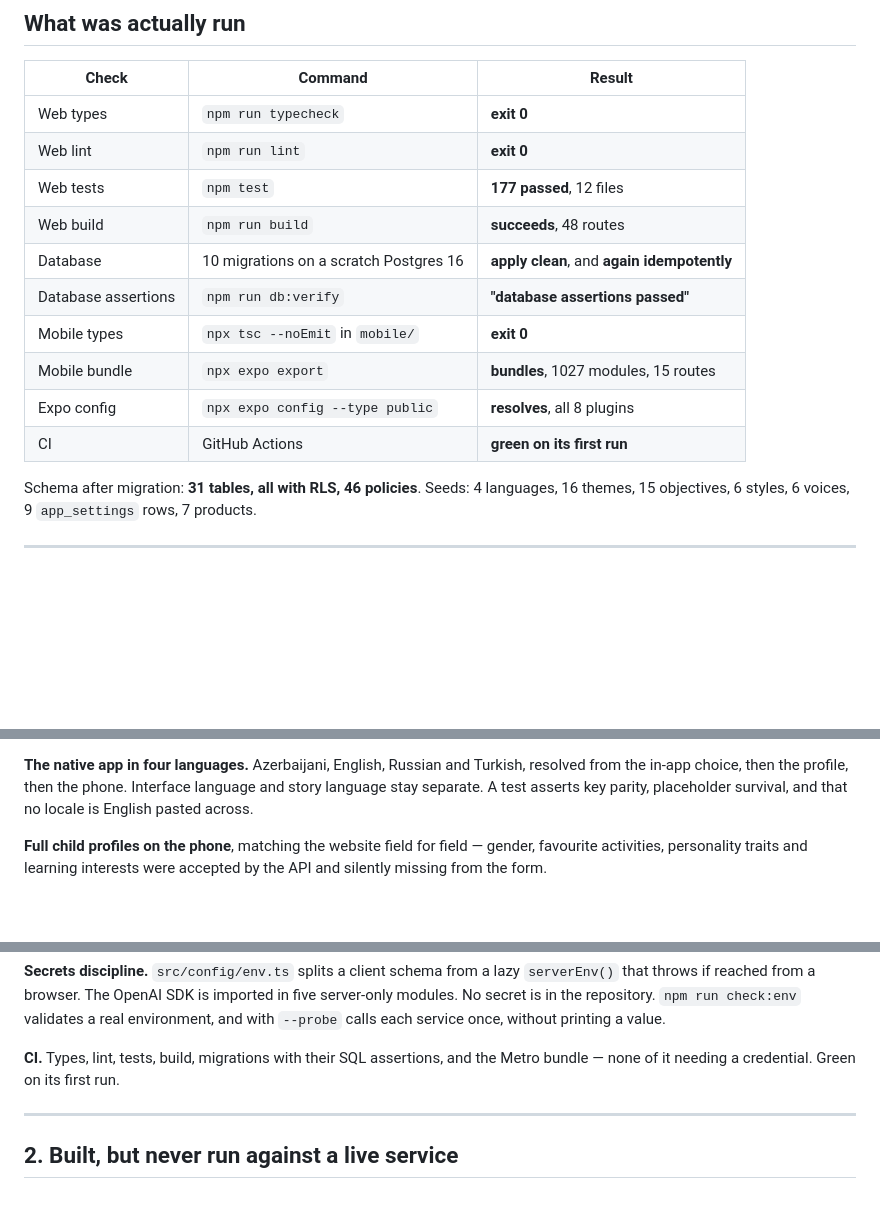
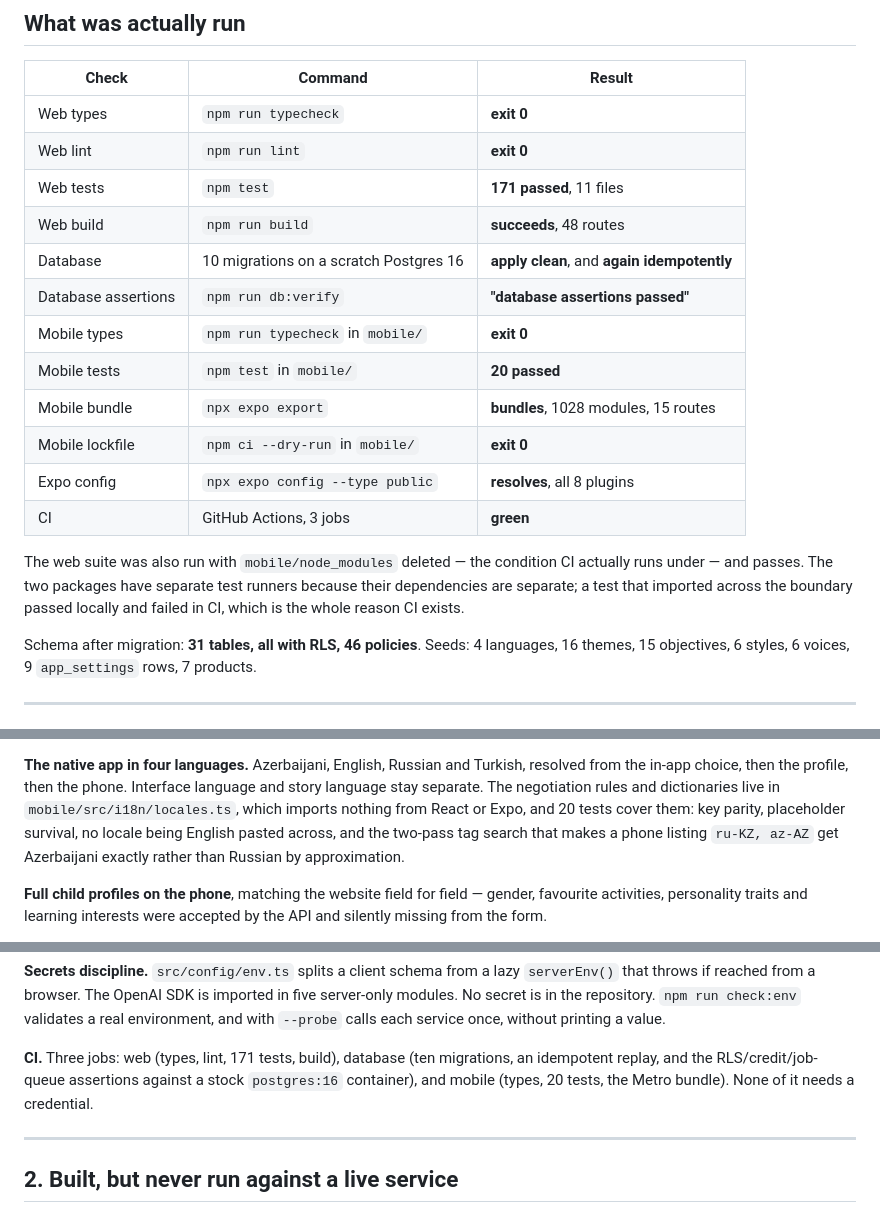
Before and after one commit to tnhasanov/Nagilai, a Markdown page: CURRENT_STATE.md, 3 parts joined by grey strips. Drawn GitHub-style; blank space fills up the shorter version.

Commit message:
Record the split test suites in the current state
Two runners now, one per package, with the counts each actually reports.
Notes that the web suite was verified with mobile/node_modules deleted --
the condition CI runs under, and the one that caught the coupling.

Co-Authored-By: Claude Opus 5 <noreply@anthropic.com>
Claude-Session: https://claude.ai/code/session_01DqPdHms8RTBKCuBZpH4YF1

```diff
--- a/CURRENT_STATE.md
+++ b/CURRENT_STATE.md
@@ -18,14 +18,22 @@ use. That remains the single blocker in front of everything commercial.
 | --- | --- | --- |
 | Web types | `npm run typecheck` | **exit 0** |
 | Web lint | `npm run lint` | **exit 0** |
-| Web tests | `npm test` | **177 passed**, 12 files |
+| Web tests | `npm test` | **171 passed**, 11 files |
 | Web build | `npm run build` | **succeeds**, 48 routes |
 | Database | 10 migrations on a scratch Postgres 16 | **apply clean**, and **again idempotently** |
 | Database assertions | `npm run db:verify` | **"database assertions passed"** |
-| Mobile types | `npx tsc --noEmit` in `mobile/` | **exit 0** |
-| Mobile bundle | `npx expo export` | **bundles**, 1027 modules, 15 routes |
+| Mobile types | `npm run typecheck` in `mobile/` | **exit 0** |
+| Mobile tests | `npm test` in `mobile/` | **20 passed** |
+| Mobile bundle | `npx expo export` | **bundles**, 1028 modules, 15 routes |
+| Mobile lockfile | `npm ci --dry-run` in `mobile/` | **exit 0** |
 | Expo config | `npx expo config --type public` | **resolves**, all 8 plugins |
-| CI | GitHub Actions | **green on its first run** |
+| CI | GitHub Actions, 3 jobs | **green** |
+
+The web suite was also run with `mobile/node_modules` deleted — the
+condition CI actually runs under — and passes. The two packages have
+separate test runners because their dependencies are separate; a test
+that imported across the boundary passed locally and failed in CI, which
+is the whole reason CI exists.
 
 Schema after migration: **31 tables, all with RLS, 46 policies**.
 Seeds: 4 languages, 16 themes, 15 objectives, 6 styles, 6 voices,
@@ -82,8 +90,12 @@ Nothing reaches a phone and nothing pretends to.
 
 **The native app in four languages.** Azerbaijani, English, Russian and
 Turkish, resolved from the in-app choice, then the profile, then the phone.
-Interface language and story language stay separate. A test asserts key
-parity, placeholder survival, and that no locale is English pasted across.
+Interface language and story language stay separate. The negotiation rules
+and dictionaries live in `mobile/src/i18n/locales.ts`, which imports nothing
+from React or Expo, and 20 tests cover them: key parity, placeholder
+survival, no locale being English pasted across, and the two-pass tag search
+that makes a phone listing `ru-KZ, az-AZ` get Azerbaijani exactly rather
+than Russian by approximation.
 
 **Full child profiles on the phone**, matching the website field for field —
 gender, favourite activities, personality traits and learning interests were
@@ -108,8 +120,10 @@ imported in five server-only modules. No secret is in the repository.
 `npm run check:env` validates a real environment, and with `--probe` calls
 each service once, without printing a value.
 
-**CI.** Types, lint, tests, build, migrations with their SQL assertions, and
-the Metro bundle — none of it needing a credential. Green on its first run.
+**CI.** Three jobs: web (types, lint, 171 tests, build), database (ten
+migrations, an idempotent replay, and the RLS/credit/job-queue assertions
+against a stock `postgres:16` container), and mobile (types, 20 tests, the
+Metro bundle). None of it needs a credential.
 
 ---
 
```
